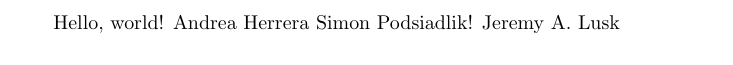
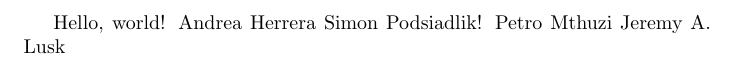
Before and after one commit to JALusk/ICP_S23, a LaTeX document (test.tex): part of the page, cut so that both start at the same text. Compiled offline with pdfLaTeX.

Commit message:
new name added

```diff
--- a/test.tex
+++ b/test.tex
@@ -3,5 +3,6 @@
 Hello, world!
 Andrea Herrera
 Simon Podsiadlik!
+Petro Mthuzi
 Jeremy A. Lusk
 \end{document}
```
